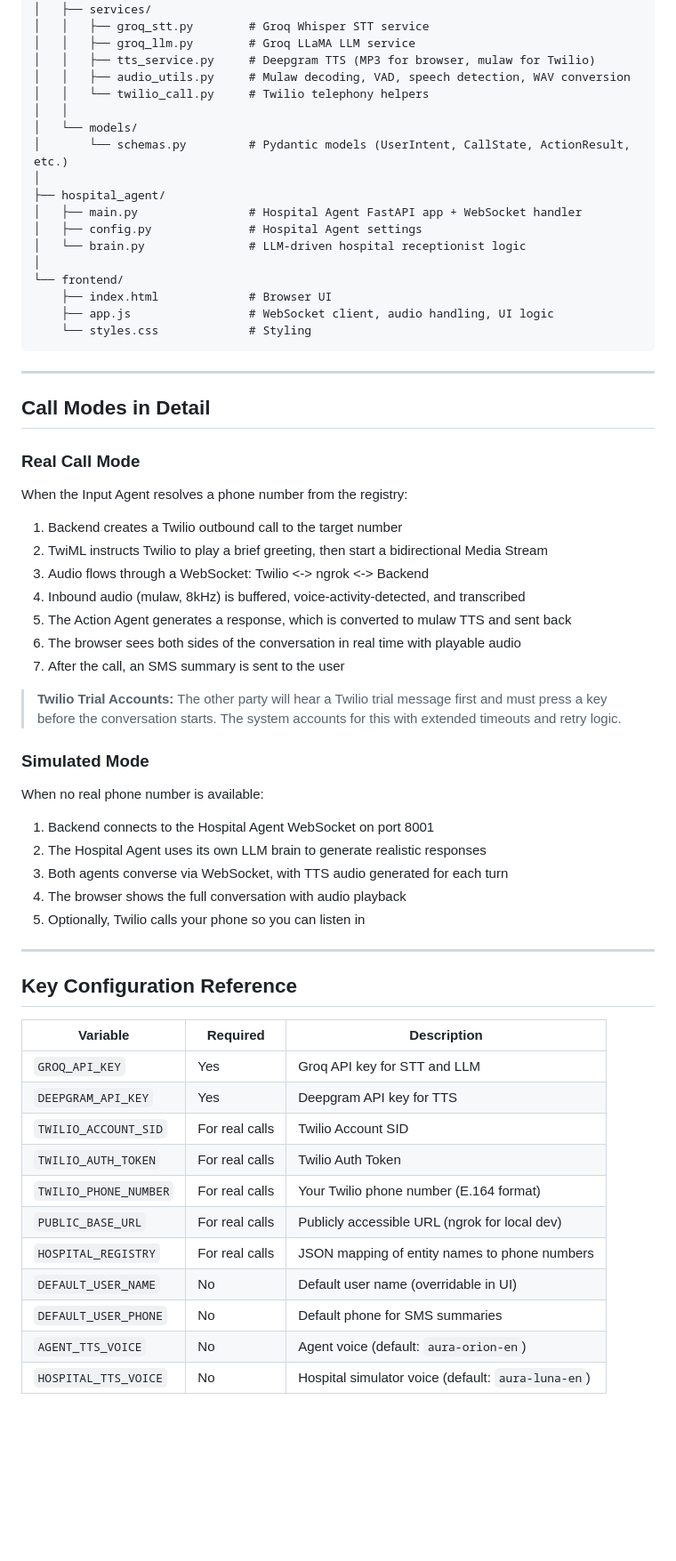
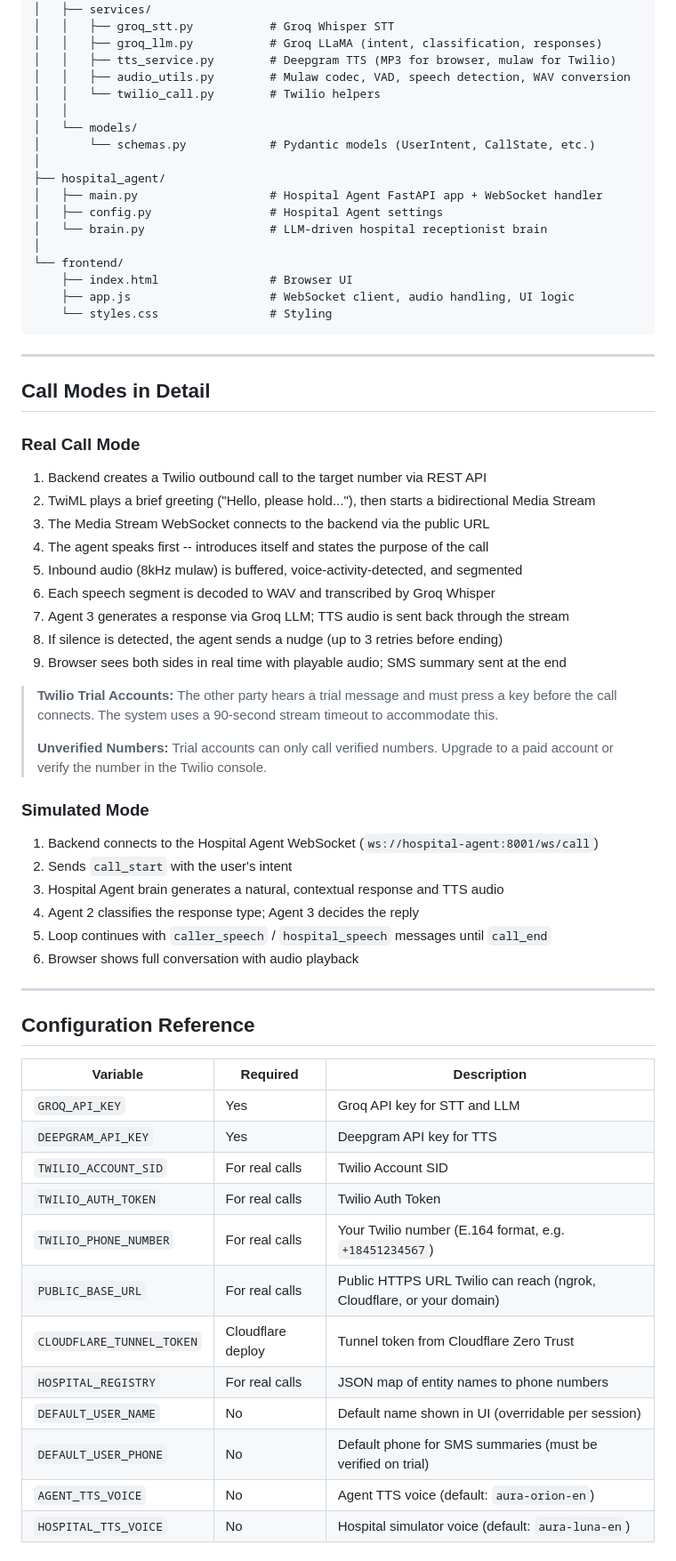
Before and after one commit to BalaSriharsha/ZeusAI, a Markdown page: README.md, the part around one of its changes. Shown at 89% size. GitHub-like rendering; blank space fills up the shorter version.

Commit message:
Updated README and LICENSE

````diff
--- a/README.md
+++ b/README.md
@@ -356,23 +396,23 @@ ai-phone-agent/
 │   │
 │   ├── services/
-│   │   ├── groq_stt.py        # Groq Whisper STT service
-│   │   ├── groq_llm.py        # Groq LLaMA LLM service
-│   │   ├── tts_service.py     # Deepgram TTS (MP3 for browser, mulaw for Twilio)
-│   │   ├── audio_utils.py     # Mulaw decoding, VAD, speech detection, WAV conversion
-│   │   └── twilio_call.py     # Twilio telephony helpers
+│   │   ├── groq_stt.py           # Groq Whisper STT
+│   │   ├── groq_llm.py           # Groq LLaMA (intent, classification, responses)
+│   │   ├── tts_service.py        # Deepgram TTS (MP3 for browser, mulaw for Twilio)
+│   │   ├── audio_utils.py        # Mulaw codec, VAD, speech detection, WAV conversion
+│   │   └── twilio_call.py        # Twilio helpers
 │   │
 │   └── models/
-│       └── schemas.py         # Pydantic models (UserIntent, CallState, ActionResult, etc.)
+│       └── schemas.py            # Pydantic models (UserIntent, CallState, etc.)
 │
 ├── hospital_agent/
-│   ├── main.py                # Hospital Agent FastAPI app + WebSocket handler
-│   ├── config.py              # Hospital Agent settings
-│   └── brain.py               # LLM-driven hospital receptionist logic
+│   ├── main.py                   # Hospital Agent FastAPI app + WebSocket handler
+│   ├── config.py                 # Hospital Agent settings
+│   └── brain.py                  # LLM-driven hospital receptionist brain
 │
 └── frontend/
-    ├── index.html             # Browser UI
-    ├── app.js                 # WebSocket client, audio handling, UI logic
-    └── styles.css             # Styling
+    ├── index.html                # Browser UI
+    ├── app.js                    # WebSocket client, audio handling, UI logic
+    └── styles.css                # Styling
 ```
 
 ---
@@ -381,31 +421,32 @@ ai-phone-agent/
 
 ### Real Call Mode
 
-When the Input Agent resolves a phone number from the registry:
+1. Backend creates a Twilio outbound call to the target number via REST API
+2. TwiML plays a brief greeting ("Hello, please hold..."), then starts a bidirectional Media Stream
+3. The Media Stream WebSocket connects to the backend via the public URL
+4. The agent speaks first -- introduces itself and states the purpose of the call
+5. Inbound audio (8kHz mulaw) is buffered, voice-activity-detected, and segmented
+6. Each speech segment is decoded to WAV and transcribed by Groq Whisper
+7. Agent 3 generates a response via Groq LLM; TTS audio is sent back through the stream
+8. If silence is detected, the agent sends a nudge (up to 3 retries before ending)
+9. Browser sees both sides in real time with playable audio; SMS summary sent at the end
 
-1. Backend creates a Twilio outbound call to the target number
-2. TwiML instructs Twilio to play a brief greeting, then start a bidirectional Media Stream
-3. Audio flows through a WebSocket: Twilio <-> ngrok <-> Backend
-4. Inbound audio (mulaw, 8kHz) is buffered, voice-activity-detected, and transcribed
-5. The Action Agent generates a response, which is converted to mulaw TTS and sent back
-6. The browser sees both sides of the conversation in real time with playable audio
-7. After the call, an SMS summary is sent to the user
-
-> **Twilio Trial Accounts:** The other party will hear a Twilio trial message first and must press a key before the conversation starts. The system accounts for this with extended timeouts and retry logic.
+> **Twilio Trial Accounts:** The other party hears a trial message and must press a key before the call connects. The system uses a 90-second stream timeout to accommodate this.
+>
+> **Unverified Numbers:** Trial accounts can only call verified numbers. Upgrade to a paid account or verify the number in the Twilio console.
 
 ### Simulated Mode
 
-When no real phone number is available:
-
-1. Backend connects to the Hospital Agent WebSocket on port 8001
-2. The Hospital Agent uses its own LLM brain to generate realistic responses
-3. Both agents converse via WebSocket, with TTS audio generated for each turn
-4. The browser shows the full conversation with audio playback
-5. Optionally, Twilio calls your phone so you can listen in
+1. Backend connects to the Hospital Agent WebSocket (`ws://hospital-agent:8001/ws/call`)
+2. Sends `call_start` with the user's intent
+3. Hospital Agent brain generates a natural, contextual response and TTS audio
+4. Agent 2 classifies the response type; Agent 3 decides the reply
+5. Loop continues with `caller_speech` / `hospital_speech` messages until `call_end`
+6. Browser shows full conversation with audio playback
 
 ---
 
-## Key Configuration Reference
+## Configuration Reference
 
 | Variable | Required | Description |
 |---|---|---|
@@ -413,10 +454,11 @@ When no real phone number is available:
 | `DEEPGRAM_API_KEY` | Yes | Deepgram API key for TTS |
 | `TWILIO_ACCOUNT_SID` | For real calls | Twilio Account SID |
 | `TWILIO_AUTH_TOKEN` | For real calls | Twilio Auth Token |
-| `TWILIO_PHONE_NUMBER` | For real calls | Your Twilio phone number (E.164 format) |
-| `PUBLIC_BASE_URL` | For real calls | Publicly accessible URL (ngrok for local dev) |
-| `HOSPITAL_REGISTRY` | For real calls | JSON mapping of entity names to phone numbers |
-| `DEFAULT_USER_NAME` | No | Default user name (overridable in UI) |
-| `DEFAULT_USER_PHONE` | No | Default phone for SMS summaries |
-| `AGENT_TTS_VOICE` | No | Agent voice (default: `aura-orion-en`) |
+| `TWILIO_PHONE_NUMBER` | For real calls | Your Twilio number (E.164 format, e.g. `+18451234567`) |
+| `PUBLIC_BASE_URL` | For real calls | Public HTTPS URL Twilio can reach (ngrok, Cloudflare, or your domain) |
+| `CLOUDFLARE_TUNNEL_TOKEN` | Cloudflare deploy | Tunnel token from Cloudflare Zero Trust |
+| `HOSPITAL_REGISTRY` | For real calls | JSON map of entity names to phone numbers |
+| `DEFAULT_USER_NAME` | No | Default name shown in UI (overridable per session) |
+| `DEFAULT_USER_PHONE` | No | Default phone for SMS summaries (must be verified on trial) |
+| `AGENT_TTS_VOICE` | No | Agent TTS voice (default: `aura-orion-en`) |
 | `HOSPITAL_TTS_VOICE` | No | Hospital simulator voice (default: `aura-luna-en`) |
````
Also changed, not shown: other parts of README.md (+189 -141 lines).
